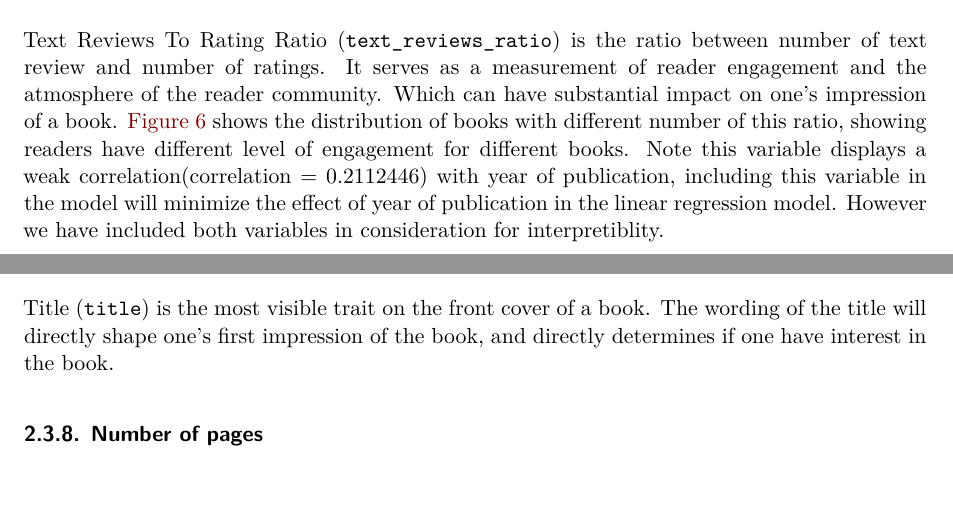
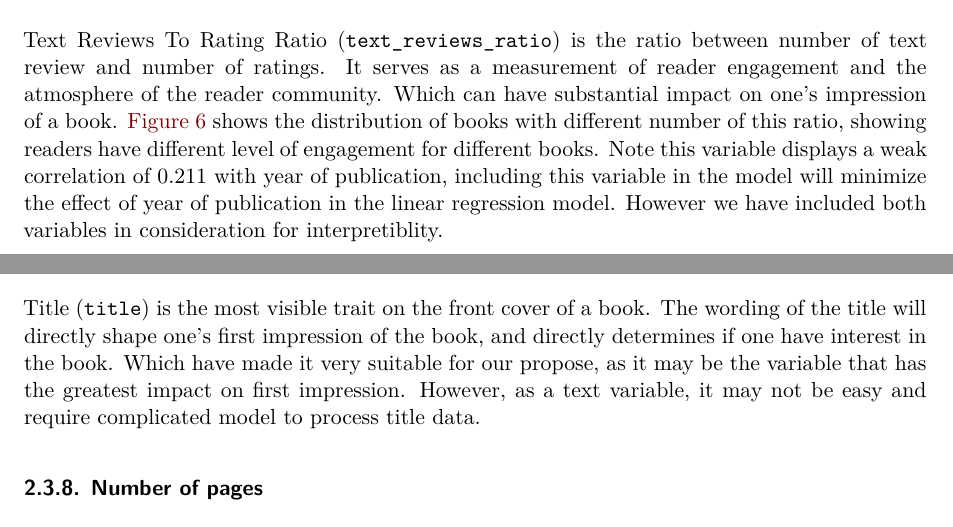
Before and after one commit to UTDQi/children_book_review, a Quarto document (paper/paper.qmd): two parts of page 5 of 15, joined at a grey line, cut so that both start at the same text, the shorter picture padded with empty space. Rendered offline with R 4.5, knitr and Pandoc in place of Quarto, then LaTeX, with nearby package versions; some code elsewhere in the file could not run offline.

Commit message:
Improve the data section, slight modification of language.

````diff
--- a/paper/paper.qmd
+++ b/paper/paper.qmd
@@ -175,7 +175,7 @@ ggplot(book_data, aes(x = as.numeric(text_reviews_count))) +
 ```
 
 ### Text Reviews To Rating Ratio
-Text Reviews To Rating Ratio (`text_reviews_ratio`) is the ratio between number of text review and number of ratings. It serves as a measurement of reader engagement and the atmosphere of the reader community. Which can have substantial impact on one's impression of a book.  [@fig-textreviewratio] shows the distribution of books with different number of this ratio, showing readers have different level of engagement for different books. Note this variable displays a weak correlation(correlation = 0.2112446) with year of publication, including this variable in the model will minimize the effect of year of publication in the linear regression model. However we have included both variables in consideration for interpretiblity.
+Text Reviews To Rating Ratio (`text_reviews_ratio`) is the ratio between number of text review and number of ratings. It serves as a measurement of reader engagement and the atmosphere of the reader community. Which can have substantial impact on one's impression of a book.  [@fig-textreviewratio] shows the distribution of books with different number of this ratio, showing readers have different level of engagement for different books. Note this variable displays a weak correlation of 0.211 with year of publication, including this variable in the model will minimize the effect of year of publication in the linear regression model. However we have included both variables in consideration for interpretiblity.
 
 ```{r}
 #| label: fig-textreviewratio
@@ -194,7 +194,7 @@ ggplot(book_data, aes(x = as.numeric(text_reviews_ratio))) +
   theme_minimal()
 ```
 ### Title
-Title (`title`) is the most visible trait on the front cover of a book. The wording of the title will directly shape one's first impression of the book, and directly determines if one have interest in the book.
+Title (`title`) is the most visible trait on the front cover of a book. The wording of the title will directly shape one's first impression of the book, and directly determines if one have interest in the book. Which have made it very suitable for our propose, as it may be the variable that has the greatest impact on first impression. However, as a text variable, it may not be easy and require complicated model to process title data.
 
 ### Number of pages
 Number of Pages (`num_pages`) is the sometimes more notable than the title of the book, one often realize how thick a book is without knowing the title. If we want to evaluate the impact of first impression on book reviews, number of pages is an important factor to take into consideration. [@fig-num_pages_overview] shows that most books in the dataset have a low number of pages, as the number of pages increases, the frequency of books with higher page counts drops off significantly. Agreeing with our impression of children;s book.
````
Also changed, not shown: paper/paper.qmd (4 more changed lines).
